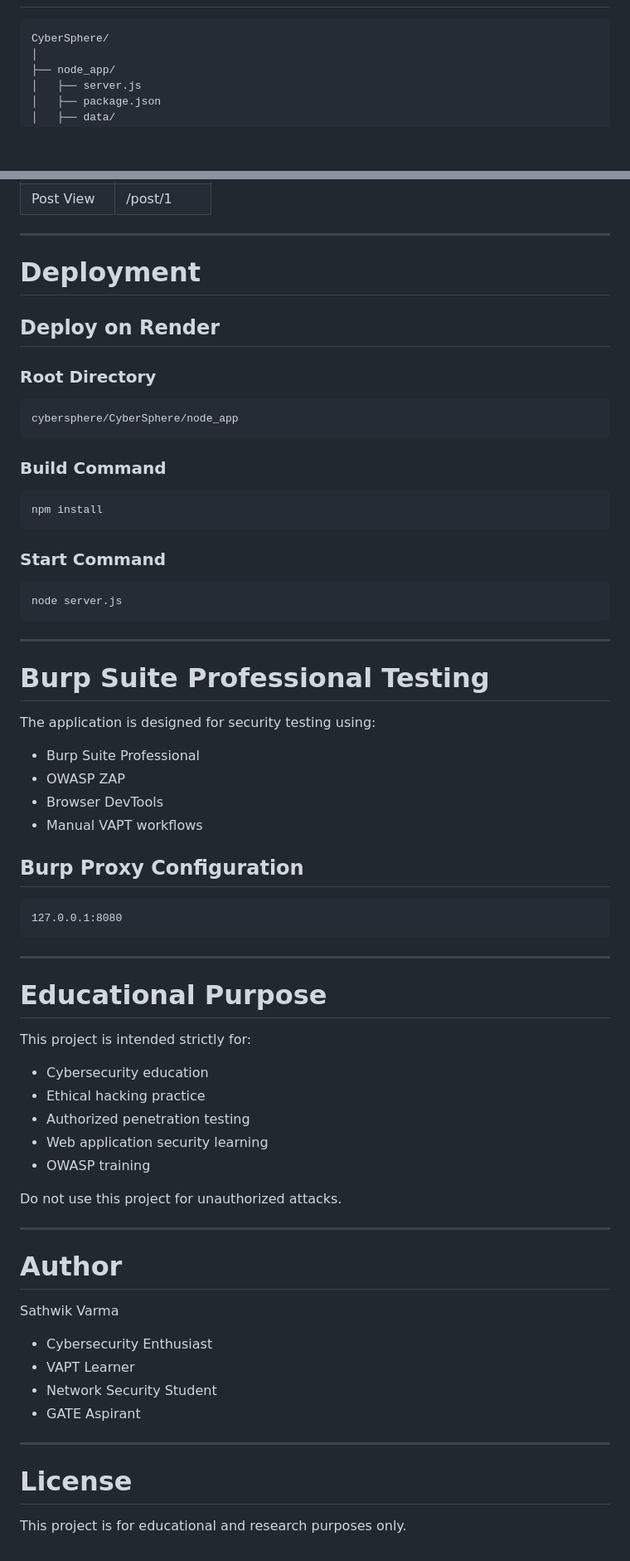
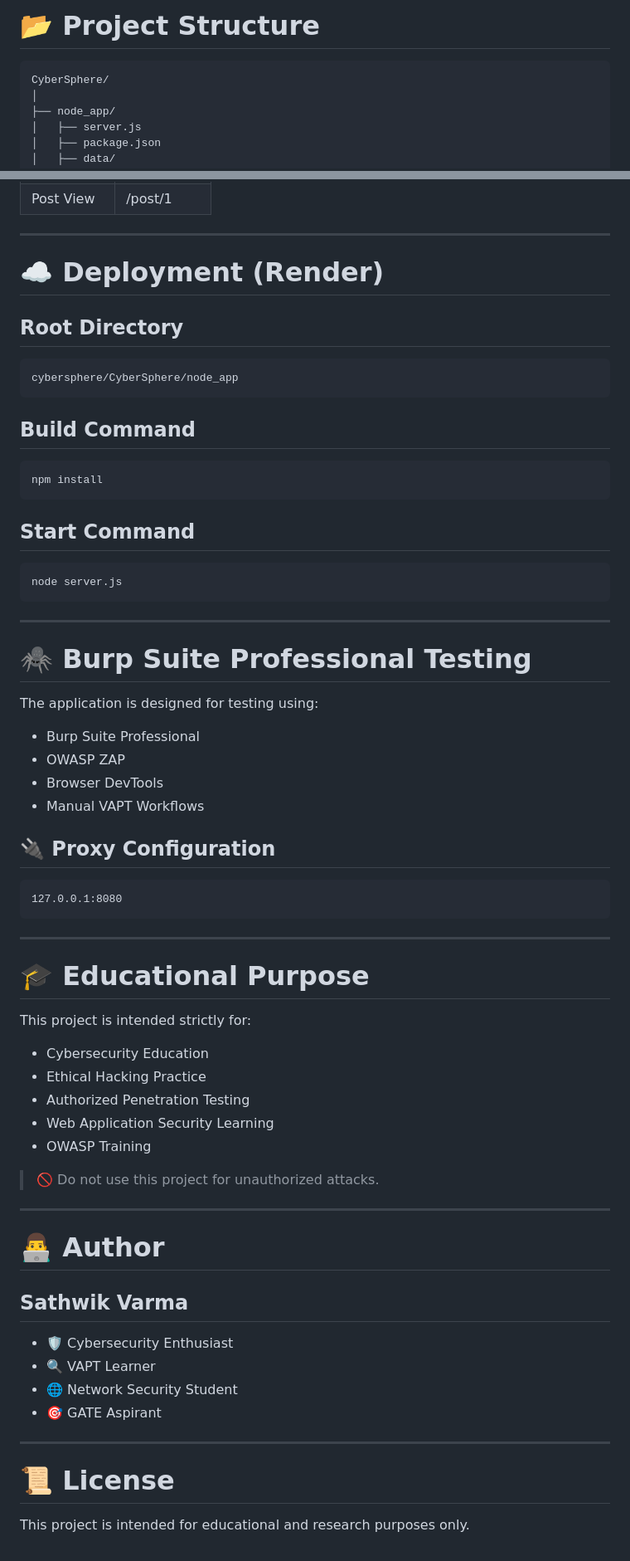
Before and after one commit to sathwikvarmaa/cybersphere, a Markdown page: README.md, 2 parts joined by grey strips. Shown at 83% size. Drawn GitHub-style; blank space fills up the shorter version.

Commit message:
Enhance README formatting and add emojis
Updated README.md with improved formatting and emoji enhancements for better readability and engagement.

````diff
--- a/README.md
+++ b/README.md
@@ -66,3 +73,4 @@ The application contains intentionally vulnerable patterns suitable for:
+# 📂 Project Structure
 
 ```txt
 CyberSphere/
@@ -144,23 +152,21 @@ http://localhost:3000
 
 ---
 
-# Deployment
+# ☁️ Deployment (Render)
 
-## Deploy on Render
-
-### Root Directory
+## Root Directory
 
 ```txt
 cybersphere/CyberSphere/node_app
 ```
 
-### Build Command
+## Build Command
 
 ```txt
 npm install
 ```
 
-### Start Command
+## Start Command
 
 ```txt
 node server.js
@@ -168,16 +174,16 @@ node server.js
 
 ---
 
-# Burp Suite Professional Testing
+# 🕷️ Burp Suite Professional Testing
 
-The application is designed for security testing using:
+The application is designed for testing using:
 
 * Burp Suite Professional
 * OWASP ZAP
 * Browser DevTools
-* Manual VAPT workflows
+* Manual VAPT Workflows
 
-## Burp Proxy Configuration
+## 🔌 Proxy Configuration
 
 ```txt
 127.0.0.1:8080
@@ -185,31 +191,31 @@ The application is designed for security testing using:
 
 ---
 
-# Educational Purpose
+# 🎓 Educational Purpose
 
 This project is intended strictly for:
 
-* Cybersecurity education
-* Ethical hacking practice
-* Authorized penetration testing
-* Web application security learning
-* OWASP training
+* Cybersecurity Education
+* Ethical Hacking Practice
+* Authorized Penetration Testing
+* Web Application Security Learning
+* OWASP Training
 
-Do not use this project for unauthorized attacks.
+> 🚫 Do not use this project for unauthorized attacks.
 
 ---
 
-# Author
+# 👨‍💻 Author
 
-Sathwik Varma
+## Sathwik Varma
 
-* Cybersecurity Enthusiast
-* VAPT Learner
-* Network Security Student
-* GATE Aspirant
+* 🛡️ Cybersecurity Enthusiast
+* 🔍 VAPT Learner
+* 🌐 Network Security Student
+* 🎯 GATE Aspirant
 
 ---
 
-# License
+# 📜 License
 
-This project is for educational and research purposes only.
+This project is intended for educational and research purposes only.
````
Also changed, not shown: other parts of README.md (+64 -57 lines).
